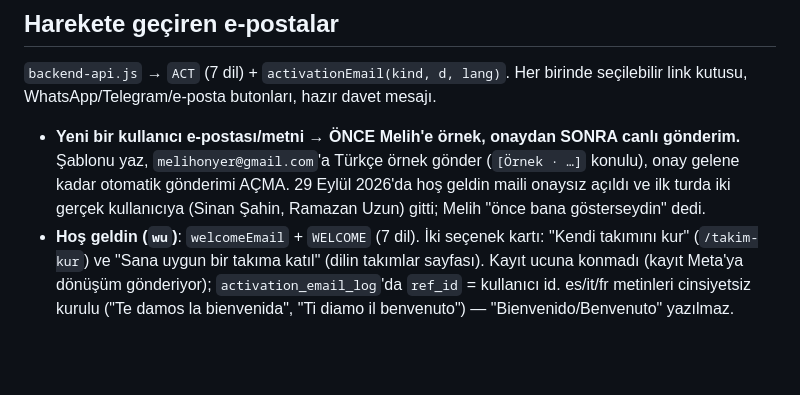
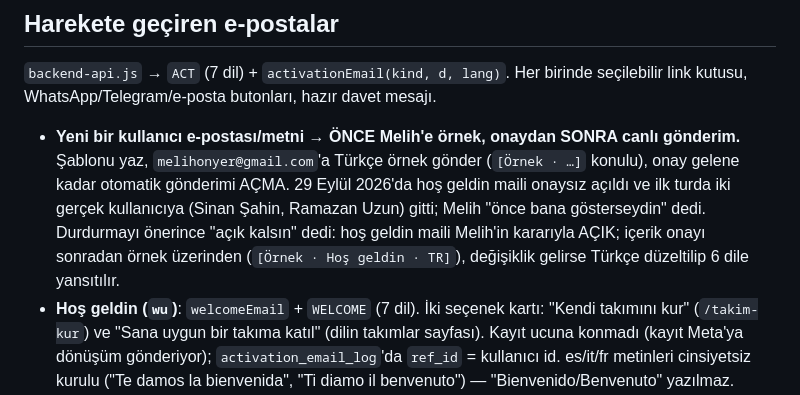
Before and after one commit to melihonyer/sport-connect, a Markdown page: CLAUDE.md, the part around the change. Rendered like a GitHub page; blank space fills up the shorter version.

Commit message:
CLAUDE.md: hoş geldin maili Melih'in kararıyla açık
Co-Authored-By: Claude Opus 5.5 <noreply@anthropic.com>

```diff
--- a/CLAUDE.md
+++ b/CLAUDE.md
@@ -378,6 +378,9 @@ seçilebilir link kutusu, WhatsApp/Telegram/e-posta butonları, hazır davet mes
   (`[Örnek · …]` konulu), onay gelene kadar otomatik gönderimi AÇMA. 29 Eylül
   2026'da hoş geldin maili onaysız açıldı ve ilk turda iki gerçek kullanıcıya
   (Sinan Şahin, Ramazan Uzun) gitti; Melih "önce bana gösterseydin" dedi.
+  Durdurmayı önerince "açık kalsın" dedi: hoş geldin maili Melih'in kararıyla
+  AÇIK; içerik onayı sonradan örnek üzerinden (`[Örnek · Hoş geldin · TR]`),
+  değişiklik gelirse Türkçe düzeltilip 6 dile yansıtılır.
 - **Hoş geldin (`wu`)**: `welcomeEmail` + `WELCOME` (7 dil). İki seçenek kartı:
   "Kendi takımını kur" (`/takim-kur`) ve "Sana uygun bir takıma katıl" (dilin
   takımlar sayfası). Kayıt ucuna konmadı (kayıt Meta'ya dönüşüm gönderiyor);
```
